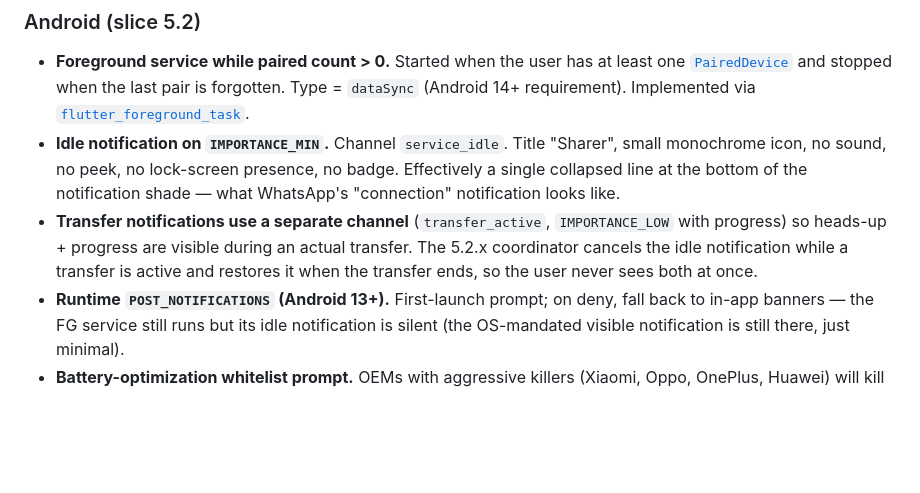
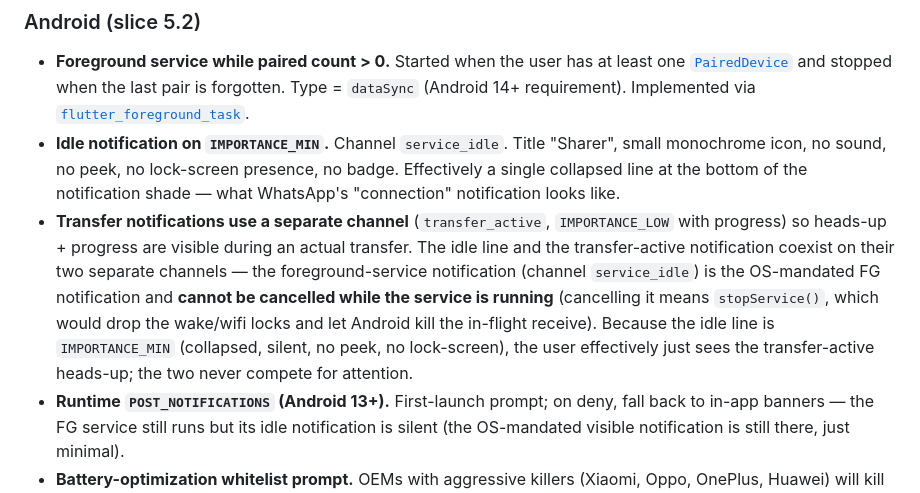
Before and after one commit to LeninBoccardo/sharer, a Markdown page: docs/v1/architecture.md, the part around the change. Drawn GitHub-style; blank space fills up the shorter version.

```diff
--- a/docs/v1/architecture.md
+++ b/docs/v1/architecture.md
@@ -98,7 +98,7 @@ The goal is "leave the app closed, still receive files from paired peers." Andro
 
 - **Foreground service while paired count > 0.** Started when the user has at least one [`PairedDevice`](../../lib/domain/entities/paired_device.dart) and stopped when the last pair is forgotten. Type = `dataSync` (Android 14+ requirement). Implemented via [`flutter_foreground_task`](https://pub.dev/packages/flutter_foreground_task).
 - **Idle notification on `IMPORTANCE_MIN`.** Channel `service_idle`. Title "Sharer", small monochrome icon, no sound, no peek, no lock-screen presence, no badge. Effectively a single collapsed line at the bottom of the notification shade — what WhatsApp's "connection" notification looks like.
-- **Transfer notifications use a separate channel** (`transfer_active`, `IMPORTANCE_LOW` with progress) so heads-up + progress are visible during an actual transfer. The 5.2.x coordinator cancels the idle notification while a transfer is active and restores it when the transfer ends, so the user never sees both at once.
+- **Transfer notifications use a separate channel** (`transfer_active`, `IMPORTANCE_LOW` with progress) so heads-up + progress are visible during an actual transfer. The idle line and the transfer-active notification coexist on their two separate channels — the foreground-service notification (channel `service_idle`) is the OS-mandated FG notification and **cannot be cancelled while the service is running** (cancelling it means `stopService()`, which would drop the wake/wifi locks and let Android kill the in-flight receive). Because the idle line is `IMPORTANCE_MIN` (collapsed, silent, no peek, no lock-screen), the user effectively just sees the transfer-active heads-up; the two never compete for attention.
 - **Runtime `POST_NOTIFICATIONS` (Android 13+).** First-launch prompt; on deny, fall back to in-app banners — the FG service still runs but its idle notification is silent (the OS-mandated visible notification is still there, just minimal).
 - **Battery-optimization whitelist prompt.** OEMs with aggressive killers (Xiaomi, Oppo, OnePlus, Huawei) will kill the FG service anyway. On first pair, surface a one-shot dialog deep-linking to system settings.
 
```
Also changed, not shown: docs/v1/ux.md (+1 -1 lines).
